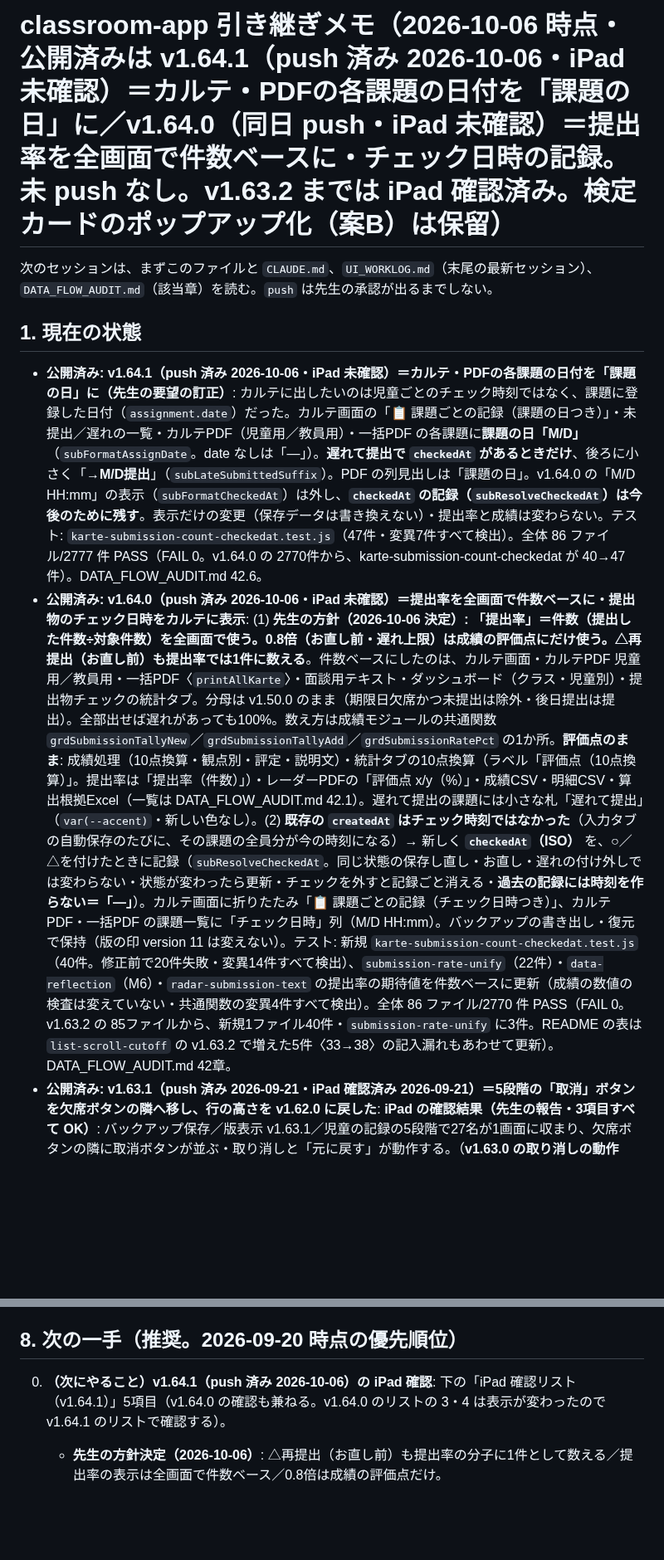
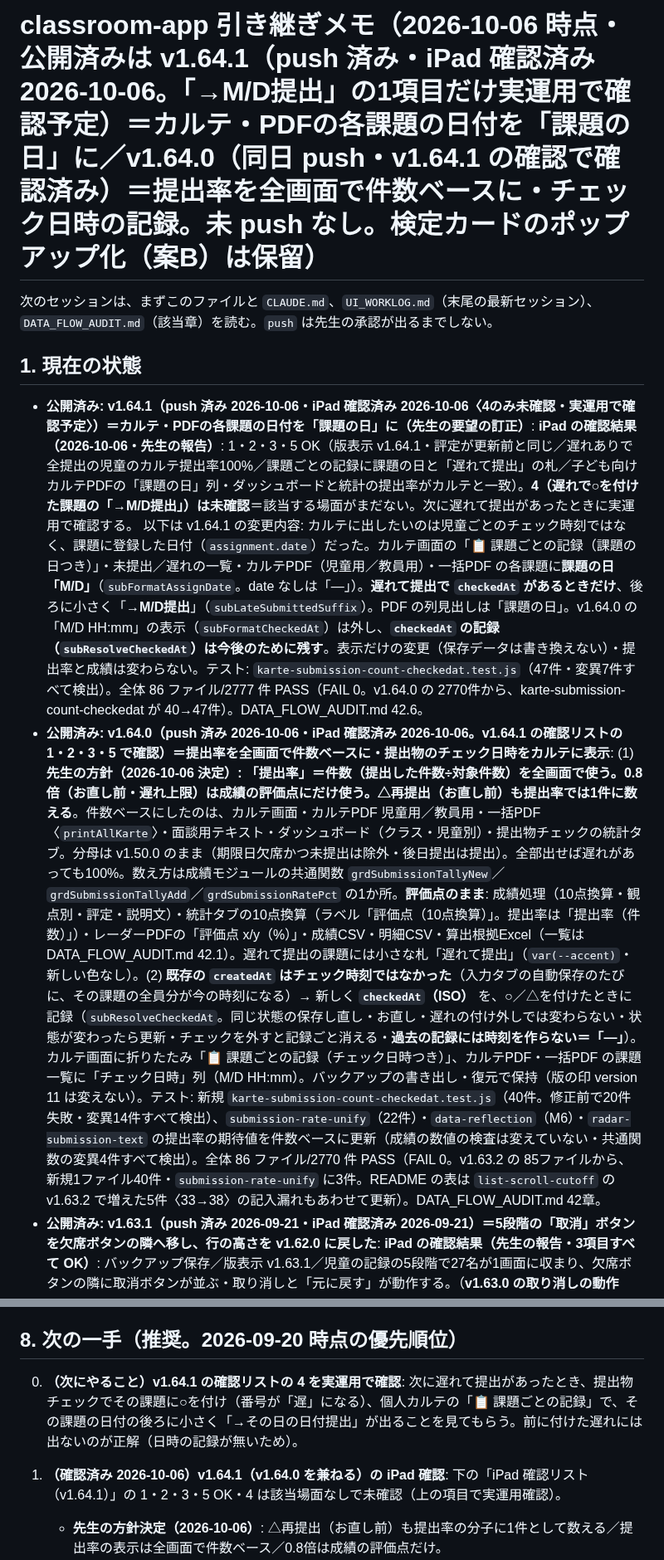
Before and after one commit to yymameda/classroom-app, a Markdown page: HANDOFF.md, 2 parts joined by grey strips. Shown at 83% size. Rendered like a GitHub page; blank space fills up the shorter version.

Commit message:
docs: v1.64.1(v1.64.0 を兼ねる)の iPad 確認結果を記録(1・2・3・5 OK、4「→M/D提出」は該当場面なしで実運用確認予定)
Co-Authored-By: Claude Opus 5.5 <noreply@anthropic.com>

```diff
--- a/HANDOFF.md
+++ b/HANDOFF.md
@@ -1,12 +1,12 @@
-# classroom-app 引き継ぎメモ（2026-10-06 時点・公開済みは **v1.64.1（push 済み 2026-10-06・iPad 未確認）**＝カルテ・PDFの各課題の日付を「課題の日」に／v1.64.0（同日 push・iPad 未確認）＝提出率を全画面で件数ベースに・チェック日時の記録。未 push なし。v1.63.2 までは iPad 確認済み。検定カードのポップアップ化（案B）は保留）
+# classroom-app 引き継ぎメモ（2026-10-06 時点・公開済みは **v1.64.1（push 済み・iPad 確認済み 2026-10-06。「→M/D提出」の1項目だけ実運用で確認予定）**＝カルテ・PDFの各課題の日付を「課題の日」に／v1.64.0（同日 push・v1.64.1 の確認で確認済み）＝提出率を全画面で件数ベースに・チェック日時の記録。未 push なし。検定カードのポップアップ化（案B）は保留）
 
 次のセッションは、まずこのファイルと `CLAUDE.md`、`UI_WORKLOG.md`（末尾の最新セッション）、
 `DATA_FLOW_AUDIT.md`（該当章）を読む。`push` は先生の承認が出るまでしない。
 
 ## 1. 現在の状態
 
-- **公開済み: v1.64.1（push 済み 2026-10-06・iPad 未確認）＝カルテ・PDFの各課題の日付を「課題の日」に（先生の要望の訂正）**: カルテに出したいのは児童ごとのチェック時刻ではなく、課題に登録した日付（`assignment.date`）だった。カルテ画面の「📋 課題ごとの記録（課題の日つき）」・未提出／遅れの一覧・カルテPDF（児童用／教員用）・一括PDF の各課題に**課題の日「M/D」**（`subFormatAssignDate`。date なしは「―」）。**遅れて提出で `checkedAt` があるときだけ**、後ろに小さく「**→M/D提出**」（`subLateSubmittedSuffix`）。PDF の列見出しは「課題の日」。v1.64.0 の「M/D HH:mm」の表示（`subFormatCheckedAt`）は外し、**`checkedAt` の記録（`subResolveCheckedAt`）は今後のために残す**。表示だけの変更（保存データは書き換えない）・提出率と成績は変わらない。テスト: `karte-submission-count-checkedat.test.js`（47件・変異7件すべて検出）。全体 86 ファイル/2777 件 PASS（FAIL 0。v1.64.0 の 2770件から、karte-submission-count-checkedat が 40→47件）。DATA_FLOW_AUDIT.md 42.6。
-- **公開済み: v1.64.0（push 済み 2026-10-06・iPad 未確認）＝提出率を全画面で件数ベースに・提出物のチェック日時をカルテに表示**: (1) **先生の方針（2026-10-06 決定）: 「提出率」＝件数（提出した件数÷対象件数）を全画面で使う。0.8倍（お直し前・遅れ上限）は成績の評価点にだけ使う。△再提出（お直し前）も提出率では1件に数える**。件数ベースにしたのは、カルテ画面・カルテPDF 児童用／教員用・一括PDF〈`printAllKarte`〉・面談用テキスト・ダッシュボード（クラス・児童別）・提出物チェックの統計タブ。分母は v1.50.0 のまま（期限日欠席かつ未提出は除外・後日提出は提出）。全部出せば遅れがあっても100%。数え方は成績モジュールの共通関数 `grdSubmissionTallyNew`／`grdSubmissionTallyAdd`／`grdSubmissionRatePct` の1か所。**評価点のまま**: 成績処理（10点換算・観点別・評定・説明文）・統計タブの10点換算（ラベル「評価点（10点換算）」。提出率は「提出率（件数）」）・レーダーPDFの「評価点 x/y（%）」・成績CSV・明細CSV・算出根拠Excel（一覧は DATA_FLOW_AUDIT.md 42.1）。遅れて提出の課題には小さな札「遅れて提出」（`var(--accent)`・新しい色なし）。(2) **既存の `createdAt` はチェック時刻ではなかった**（入力タブの自動保存のたびに、その課題の全員分が今の時刻になる）→ 新しく **`checkedAt`（ISO）** を、○／△を付けたときに記録（`subResolveCheckedAt`。同じ状態の保存し直し・お直し・遅れの付け外しでは変わらない・状態が変わったら更新・チェックを外すと記録ごと消える・**過去の記録には時刻を作らない＝「―」**）。カルテ画面に折りたたみ「📋 課題ごとの記録（チェック日時つき）」、カルテPDF・一括PDF の課題一覧に「チェック日時」列（M/D HH:mm）。バックアップの書き出し・復元で保持（版の印 version 11 は変えない）。テスト: 新規 `karte-submission-count-checkedat.test.js`（40件。修正前で20件失敗・変異14件すべて検出）、`submission-rate-unify`（22件）・`data-reflection`（M6）・`radar-submission-text` の提出率の期待値を件数ベースに更新（成績の数値の検査は変えていない・共通関数の変異4件すべて検出）。全体 86 ファイル/2770 件 PASS（FAIL 0。v1.63.2 の 85ファイルから、新規1ファイル40件・`submission-rate-unify` に3件。README の表は `list-scroll-cutoff` の v1.63.2 で増えた5件〈33→38〉の記入漏れもあわせて更新）。DATA_FLOW_AUDIT.md 42章。
+- **公開済み: v1.64.1（push 済み 2026-10-06・iPad 確認済み 2026-10-06〈4のみ未確認・実運用で確認予定〉）＝カルテ・PDFの各課題の日付を「課題の日」に（先生の要望の訂正）**: **iPad の確認結果（2026-10-06・先生の報告）**: 1・2・3・5 OK（版表示 v1.64.1・評定が更新前と同じ／遅れありで全提出の児童のカルテ提出率100%／課題ごとの記録に課題の日と「遅れて提出」の札／子ども向けカルテPDFの「課題の日」列・ダッシュボードと統計の提出率がカルテと一致）。**4（遅れで○を付けた課題の「→M/D提出」）は未確認**＝該当する場面がまだない。次に遅れて提出があったときに実運用で確認する。 以下は v1.64.1 の変更内容: カルテに出したいのは児童ごとのチェック時刻ではなく、課題に登録した日付（`assignment.date`）だった。カルテ画面の「📋 課題ごとの記録（課題の日つき）」・未提出／遅れの一覧・カルテPDF（児童用／教員用）・一括PDF の各課題に**課題の日「M/D」**（`subFormatAssignDate`。date なしは「―」）。**遅れて提出で `checkedAt` があるときだけ**、後ろに小さく「**→M/D提出**」（`subLateSubmittedSuffix`）。PDF の列見出しは「課題の日」。v1.64.0 の「M/D HH:mm」の表示（`subFormatCheckedAt`）は外し、**`checkedAt` の記録（`subResolveCheckedAt`）は今後のために残す**。表示だけの変更（保存データは書き換えない）・提出率と成績は変わらない。テスト: `karte-submission-count-checkedat.test.js`（47件・変異7件すべて検出）。全体 86 ファイル/2777 件 PASS（FAIL 0。v1.64.0 の 2770件から、karte-submission-count-checkedat が 40→47件）。DATA_FLOW_AUDIT.md 42.6。
+- **公開済み: v1.64.0（push 済み 2026-10-06・iPad 確認済み 2026-10-06。v1.64.1 の確認リストの 1・2・3・5 で確認）＝提出率を全画面で件数ベースに・提出物のチェック日時をカルテに表示**: (1) **先生の方針（2026-10-06 決定）: 「提出率」＝件数（提出した件数÷対象件数）を全画面で使う。0.8倍（お直し前・遅れ上限）は成績の評価点にだけ使う。△再提出（お直し前）も提出率では1件に数える**。件数ベースにしたのは、カルテ画面・カルテPDF 児童用／教員用・一括PDF〈`printAllKarte`〉・面談用テキスト・ダッシュボード（クラス・児童別）・提出物チェックの統計タブ。分母は v1.50.0 のまま（期限日欠席かつ未提出は除外・後日提出は提出）。全部出せば遅れがあっても100%。数え方は成績モジュールの共通関数 `grdSubmissionTallyNew`／`grdSubmissionTallyAdd`／`grdSubmissionRatePct` の1か所。**評価点のまま**: 成績処理（10点換算・観点別・評定・説明文）・統計タブの10点換算（ラベル「評価点（10点換算）」。提出率は「提出率（件数）」）・レーダーPDFの「評価点 x/y（%）」・成績CSV・明細CSV・算出根拠Excel（一覧は DATA_FLOW_AUDIT.md 42.1）。遅れて提出の課題には小さな札「遅れて提出」（`var(--accent)`・新しい色なし）。(2) **既存の `createdAt` はチェック時刻ではなかった**（入力タブの自動保存のたびに、その課題の全員分が今の時刻になる）→ 新しく **`checkedAt`（ISO）** を、○／△を付けたときに記録（`subResolveCheckedAt`。同じ状態の保存し直し・お直し・遅れの付け外しでは変わらない・状態が変わったら更新・チェックを外すと記録ごと消える・**過去の記録には時刻を作らない＝「―」**）。カルテ画面に折りたたみ「📋 課題ごとの記録（チェック日時つき）」、カルテPDF・一括PDF の課題一覧に「チェック日時」列（M/D HH:mm）。バックアップの書き出し・復元で保持（版の印 version 11 は変えない）。テスト: 新規 `karte-submission-count-checkedat.test.js`（40件。修正前で20件失敗・変異14件すべて検出）、`submission-rate-unify`（22件）・`data-reflection`（M6）・`radar-submission-text` の提出率の期待値を件数ベースに更新（成績の数値の検査は変えていない・共通関数の変異4件すべて検出）。全体 86 ファイル/2770 件 PASS（FAIL 0。v1.63.2 の 85ファイルから、新規1ファイル40件・`submission-rate-unify` に3件。README の表は `list-scroll-cutoff` の v1.63.2 で増えた5件〈33→38〉の記入漏れもあわせて更新）。DATA_FLOW_AUDIT.md 42章。
 - **公開済み: v1.63.1（push 済み 2026-09-21・iPad 確認済み 2026-09-21）＝5段階の「取消」ボタンを欠席ボタンの隣へ移し、行の高さを v1.62.0 に戻した**: **iPad の確認結果（先生の報告・3項目すべて OK）**: バックアップ保存／版表示 v1.63.1／児童の記録の5段階で27名が1画面に収まり、欠席ボタンの隣に取消ボタンが並ぶ・取り消しと「元に戻す」が動作する。（**v1.63.0 の取り消しの動作も、これで確認済み**） 以下は v1.63.1 の変更内容: iPad 実機（先生）の指摘（v1.63.0）「取り消しボタンが大きすぎて、27名が1画面に収まらない」への修正。v1.63.0 は専用の行（44px）で、5段階のカードが 92→126px になり、27人・iPad Air 横／10世代 横は 27→18人しか1画面に見えなかった（座席も縦向き・10世代でタイルが 73→119px）。**v1.63.1: 「取消」を欠席ボタンのすぐ右に、欠席ボタンと同じ見た目・同じ大きさ（38×24px。class `sub-absent-btn` を共用）で並べた**。**欠席ボタン自体が 44px 未満（38×24）なので、先生に報告して決定: 「欠席と同じ 38×24」（44px を守ると1行が約98pxになり27人が1画面に収まらない）。取消のタップ領域も欠席と同じく 44px 未満**。**5段階の行の ✓ の印はやめた**（氏名の幅の確保。先生の決定。カードが緑になる表示は残る）・見出しの隙間を 2→1px。連続入力の入力画面と座席は、ボタンを角に重ねて置く（座席は番号を左上に寄せる）。**`min-height` を 86px に戻した**。**同じ人数・同じ画面サイズで、リスト全体の高さ・1行の高さ・全部見える人数・座席のタイルの高さ・連続入力のマスが v1.62.0 と一致**（27人・30人 × 5サイズ × 3モード。DATA_FLOW_AUDIT.md 41.3 の表）。**氏名の表示幅は狭くなる**（Air 横 79→61px・10世代 横 63→45px・mini 71→53px・Pro13 110→92px。縦は同じ）。27人の見本で、4文字以下は全画面で収まり、**10世代 横だけ5文字の氏名が省略されうる**。**欠席中**は「欠席中」が濃く塗られ、その右の「取消」は薄くて押せない（どちらが押されているか分かる）。**取り消しの動作（記録の削除・元に戻す・競合時は書き戻さない・進捗が減る・成績）は v1.63.0 のまま**。テスト: 新規 `abc-row-height.test.js`（55件・v1.62.0 のコードで採取した pin と一致。修正前の v1.63.0 で 44件中23件失敗）・`abc-cancel.test.js`（101件。動作の検査は変えず、大きさ・見た目・置き場所の検査を更新）・変異31件すべて検出。全体 85 ファイル/2723 件 PASS。DATA_FLOW_AUDIT.md 41章。
 - 公開済み（一つ前）: **v1.63.0（push 済み 2026-09-21・iPad で見た目の指摘あり→v1.63.1 で対応・取り消しの動作は v1.63.1 の確認で確認済み）＝児童の記録の5段階（A〜C）の入力を、児童1人ずつ取り消せる**（以下は v1.63.0 の内容。**ボタンの置き方・見た目・高さは v1.63.1 で変更**）: 「✕ 取り消し」ボタン（点線の枠・44px 以上・既存の色だけ）を、リスト（各カードの A〜C の下）・連続入力（入力済みのマスをタップして開く入力画面）・座席（各セル）に置いた。**取り消し＝その児童のその課題の記録を削除して未入力に戻す**（空の殻 `score:''` を残さない＝v1.60.4 L7 案B と同じ。実測: 5段階では空の殻は成績には入らないが「入力済み」の数と ✓ に数えられるため、score を空にする方式は採らなかった）。確認ダイアログなし・「元に戻す」トースト（`uiUndoable`・点数のキー1つ・8秒。**取り消し点の枠 `srSlots`（26章）には入れず、ほかの枠・課題・名簿には読み書きしない**。取り消しのあとに点数が変わっていたら書き戻さず知らせる）。**欠席中の児童は取り消せない**（ボタンは薄くて押せない。先に「欠席中」を押して解除する）。進捗（入力済み x/N）は1つ減る（欠席の記録を数える点は今までどおり）。**成績は、取り消した児童のその項目が未評価になるだけ**（はじめから記録がない場合と全員一致）。数値入力・まとめテスト・ルーブリック・検定は変えていない。**見た目の変化**: 5段階のカードが 92→126px になり、30人（iPad Air 横）の一覧は縦にスクロールする（前は1画面に収まっていた）。最初の実装でカードの下限 `min-height:86px` が中身より小さくカードが重なったのを、126px に直した（v1.62.0 と同じ仕組み）。**実装上の注意**: 連続入力ではボタンのクリックをマスへ伝えない（伝えると取り消した直後に B が入る）。テスト: `abc-cancel.test.js`（98件。修正前のコードで24件中20件失敗・変異25件すべて検出）と、`tile-vheight-v1.41.0.test.js` の①を取り消しの行を数える形に更新。全体 84 ファイル/2665 件 PASS。DATA_FLOW_AUDIT.md 40章。
 - 公開済み（一つ前）: **v1.62.0（push 済み 2026-09-21・iPad 確認済み 2026-09-21）＝泳力・なわとびの検定カードの見切れ（K1）の応急修正（案A）**: **iPad の確認結果（先生の報告・3項目すべて OK）**: バックアップ保存／版表示 v1.62.0／泳力・なわとびの検定カードで最後の児童まで全技が見えてタップできる。以下は v1.62.0 の変更内容: CSS 1行（`.rec-list.nw-mode { grid-auto-rows: max-content; }`）。25〜30人のとき、泳力の技が 12/24 しか見えず（ジャンプ・ハイジャンプが選べない）、なわとびも 12/21 だった不具合を直した。原因は v1.38.0 で一覧が内側スクロールになって以降、グリッドの行が一覧の高さを分け合って `overflow:hidden` のカードが押しつぶされていたこと（v1.61.2 のズーム対応とは無関係）。**修正後**: 30人・iPad Air 横／縦・10世代・mini・Pro 13 のすべてで、泳力24技・なわとび21技が全部見えて実際にタップして選べる。一覧は縦にスクロールする。**成績・データ・保存は変えていない**（pin で固定）。**技ボタンは約23〜31px角のまま**（タップ 44px の基準に届かない。ポップアップ化で解消する見込み）。テスト: `kentei-card-reach.test.js`（48件。修正前のコードで33件失敗・変異11件すべて検出）。全体 83 ファイル/2567 件 PASS。**案B（ポップアップ方式）は先生の希望で保留。必要になったら着手**（3章の K1）。DATA_FLOW_AUDIT.md 39章。
@@ -207,7 +207,8 @@ node run-all.js --only=pf-,roster-     # 一部だけ(名前の一部)。--list
 
 ## 8. 次の一手（推奨。2026-09-20 時点の優先順位）
 
-0. **（次にやること）v1.64.1（push 済み 2026-10-06）の iPad 確認**: 下の「iPad 確認リスト（v1.64.1）」5項目（v1.64.0 の確認も兼ねる。v1.64.0 のリストの 3・4 は表示が変わったので v1.64.1 のリストで確認する）。
+0. **（次にやること）v1.64.1 の確認リストの 4 を実運用で確認**: 次に遅れて提出があったとき、提出物チェックでその課題に○を付け（番号が「遅」になる）、個人カルテの「📋 課題ごとの記録」で、その課題の日付の後ろに小さく「→その日の日付提出」が出ることを見てもらう。前に付けた遅れには出ないのが正解（日時の記録が無いため）。
+0. **（確認済み 2026-10-06）v1.64.1（v1.64.0 を兼ねる）の iPad 確認**: 下の「iPad 確認リスト（v1.64.1）」の 1・2・3・5 OK・4 は該当場面なしで未確認（上の項目で実運用確認）。
    - **先生の方針決定（2026-10-06）**: △再提出（お直し前）も提出率の分子に1件として数える／提出率の表示は全画面で件数ベース／0.8倍は成績の評価点だけ。
    - **記録のみ（困りごとが出たら）**: (a) 算出根拠Excel・成績処理の説明文の「提出率%÷10」「提出率×10」は評価点の割合の意味。紛らわしければ「評価点の割合」に言い換える（文字だけ）。(b) 過去のチェックには日時が無く「―」（これからのチェックから付く）。DATA_FLOW_AUDIT.md 42.5。
 0. **（確認済み 2026-10-01）v1.63.2（漢字チェックの最下段ボタンが画面下端に貼り付く不具合）の iPad 確認**: 下の「iPad 確認リスト（v1.63.2）」3項目すべて OK（版表示 v1.63.2・漢字チェックの最下段の下にすき間・出席簿の最下段の下にすき間、児童の記録・提出物チェックは全員が1画面に収まる）。
```
Also changed, not shown: other parts of HANDOFF.md (+4 -2 lines), UI_WORKLOG.md (+4 -4 lines).
